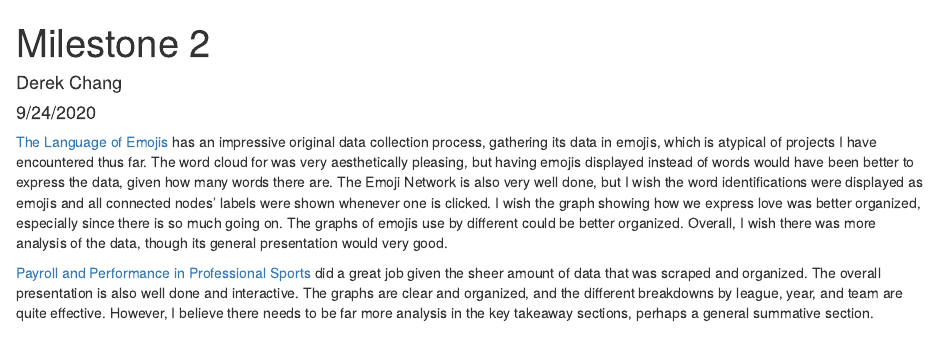
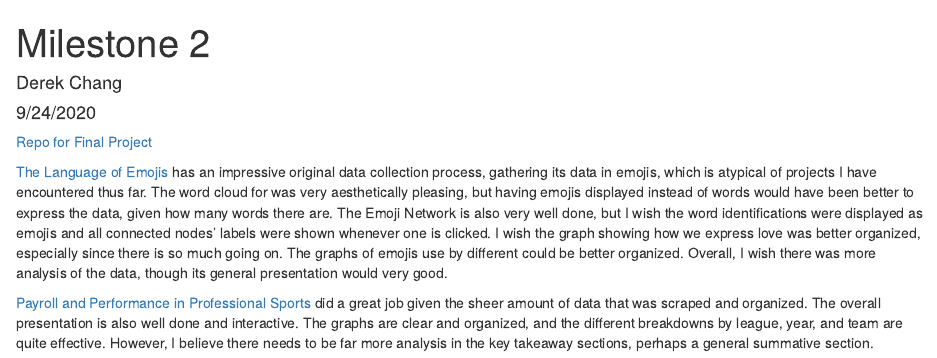
Before and after one commit to dschang116/economic-growth, an R Markdown document (milestone_2.Rmd): the page in a window 1100 px wide, from its top. Rendered offline with R 4.5, knitr and Pandoc, with nearby package versions.

Commit message:
added url for repo

```diff
--- a/milestone_2.Rmd
+++ b/milestone_2.Rmd
@@ -4,6 +4,7 @@ author: "Derek Chang"
 date: "9/24/2020"
 output: html_document
 ---
+[Repo for Final Project](https://github.com/dschang116/Final-Project/tree/master)
 
 [The Language of Emojis](https://linda-qin.shinyapps.io/gov1005-emojis/) has an
 impressive original data collection process, gathering its data in emojis, which
```
Also changed, not shown: milestone_2.html.
